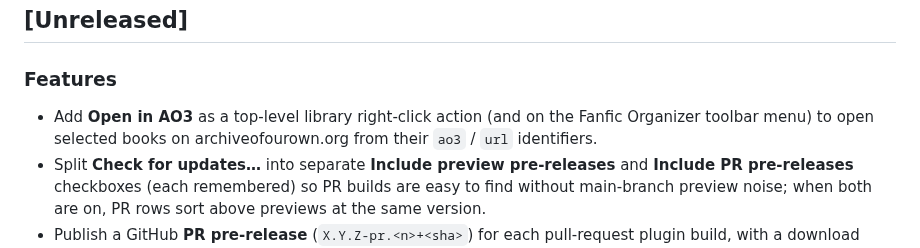
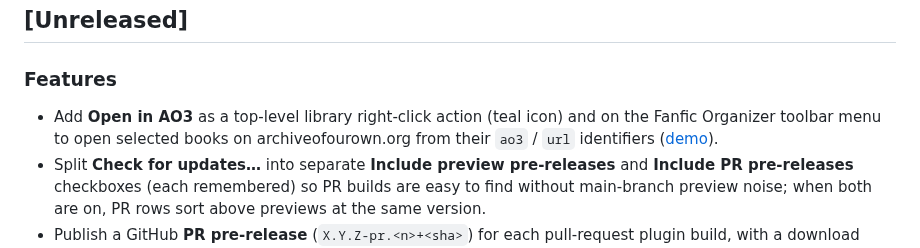
Before and after one commit to BlakeASmith/fanfic-organizer, a Markdown page: CHANGELOG.md, the part around the change. Rendered like a GitHub page.

```diff
--- a/CHANGELOG.md
+++ b/CHANGELOG.md
@@ -17,7 +17,7 @@ Every push to `main` also publishes a **preview** pre-release; that path does no
 
 ### Features
 
-- Add **Open in AO3** as a top-level library right-click action (and on the Fanfic Organizer toolbar menu) to open selected books on archiveofourown.org from their `ao3` / `url` identifiers.
+- Add **Open in AO3** as a top-level library right-click action (teal icon) and on the Fanfic Organizer toolbar menu to open selected books on archiveofourown.org from their `ao3` / `url` identifiers ([demo](demos/README.md#open-in-ao3)).
 - Split **Check for updates…** into separate **Include preview pre-releases** and **Include PR pre-releases** checkboxes (each remembered) so PR builds are easy to find without main-branch preview noise; when both are on, PR rows sort above previews at the same version.
 - Publish a GitHub **PR pre-release** (`X.Y.Z-pr.<n>+<sha>`) for each pull-request plugin build, with a download comment on the PR; **Check for updates…** lists and installs those builds when **Include PR pre-releases** is checked (new commits on the same PR stay installable even when only the ``+sha`` changes).
 - Add selected-book actions to the Calibre library right-click menu (Complete, Fill from AO3, Download EPUB, covers, series, simplify, collections, Search similar); the right-click submenu shows only those selection actions (Search AO3, jobs, tags, settings stay on the toolbar).
```
Also changed, not shown: README.md (+1 -0 lines), demos/README.md (+13 -0 lines), calibre-plugin/images/open-in-ao3.png (added), demos/open-in-ao3-browser.jpg (added), demos/open-in-ao3-context-menu.jpg (added), 3 other files.
